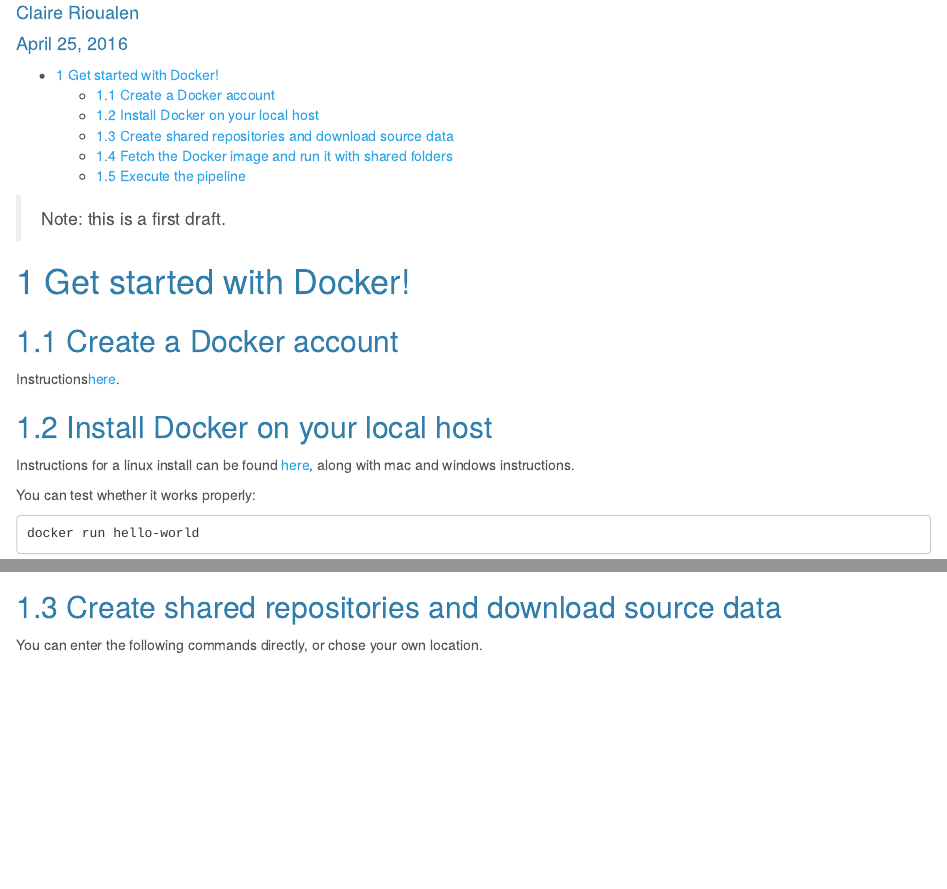
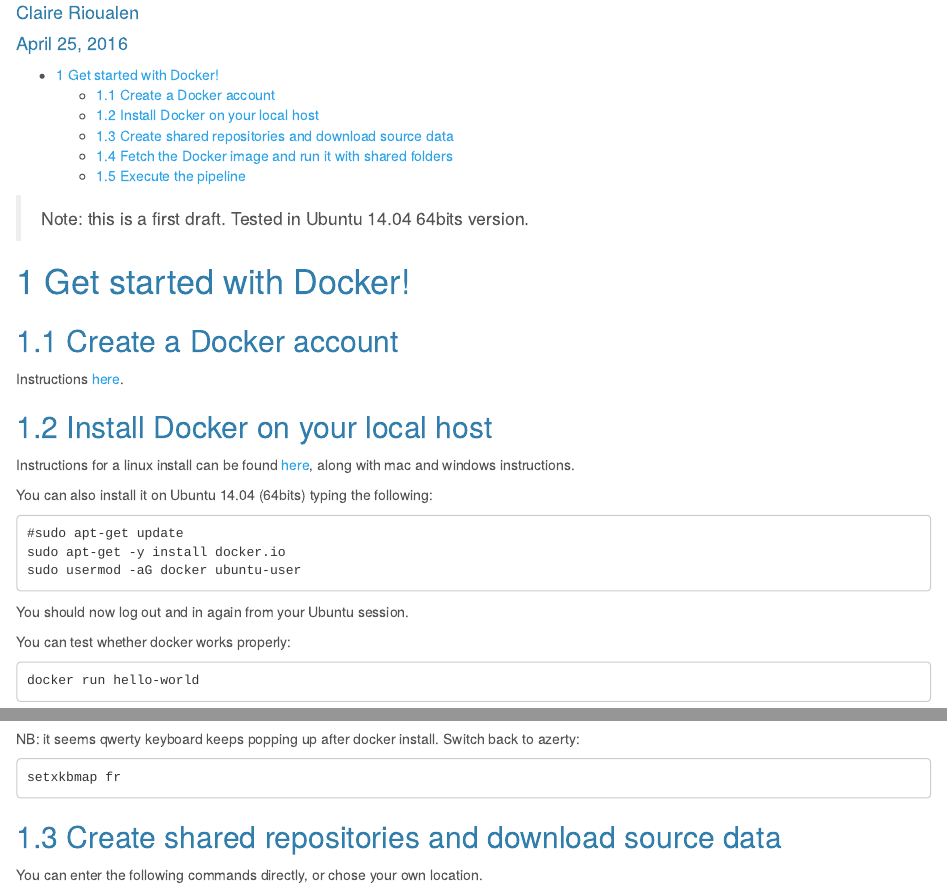
Before and after one commit to rioualen/gene-regulation, an R Markdown document (doc/gene-regulation_tutorials/gene-regulation_with_docker.Rmd): the page in a window 1100 px wide, from 80 px down, and a second part further down, joined at a grey line. Rendered offline with R 4.5, knitr and Pandoc, with nearby package versions.

Commit message:
updated docker documentation and git README

````diff
--- a/doc/gene-regulation_tutorials/gene-regulation_with_docker.Rmd
+++ b/doc/gene-regulation_tutorials/gene-regulation_with_docker.Rmd
@@ -18,24 +18,41 @@
     toc_depth: 5
 ---
 
-> Note: this is a first draft.
+> Note: this is a first draft. Tested in Ubuntu 14.04 64bits version.
 
 # Get started with Docker!
 
 ## Create a Docker account
 
-Instructions[here](https://docs.docker.com/linux/step_five/).
+Instructions [here](https://docs.docker.com/linux/step_five/).
 
 ## Install Docker on your local host
 
 Instructions for a linux install can be found [here](https://docs.docker.com/linux/), along with mac and windows instructions.
 
-You can test whether it works properly:
+You can also install it on Ubuntu 14.04 (64bits) typing the following:
+
+```
+#sudo apt-get update
+sudo apt-get -y install docker.io
+sudo usermod -aG docker ubuntu-user
+```
+You should now log out and in again from your Ubuntu session.
+
+<!--sudo service docker start-->
+
+You can test whether docker works properly:
 
 ```
 docker run hello-world
 ```
 
+![](../../img/docker_hello.png)
+
+NB: it seems qwerty keyboard keeps popping up after docker install. Switch back to azerty:
+```
+setxkbmap fr
+```
 <!--
 Run the following command:
 ```
````
Also changed, not shown: README.md, doc/gene-regulation_tutorials/gene-regulation_with_docker.Rmd (2 more changed lines).
